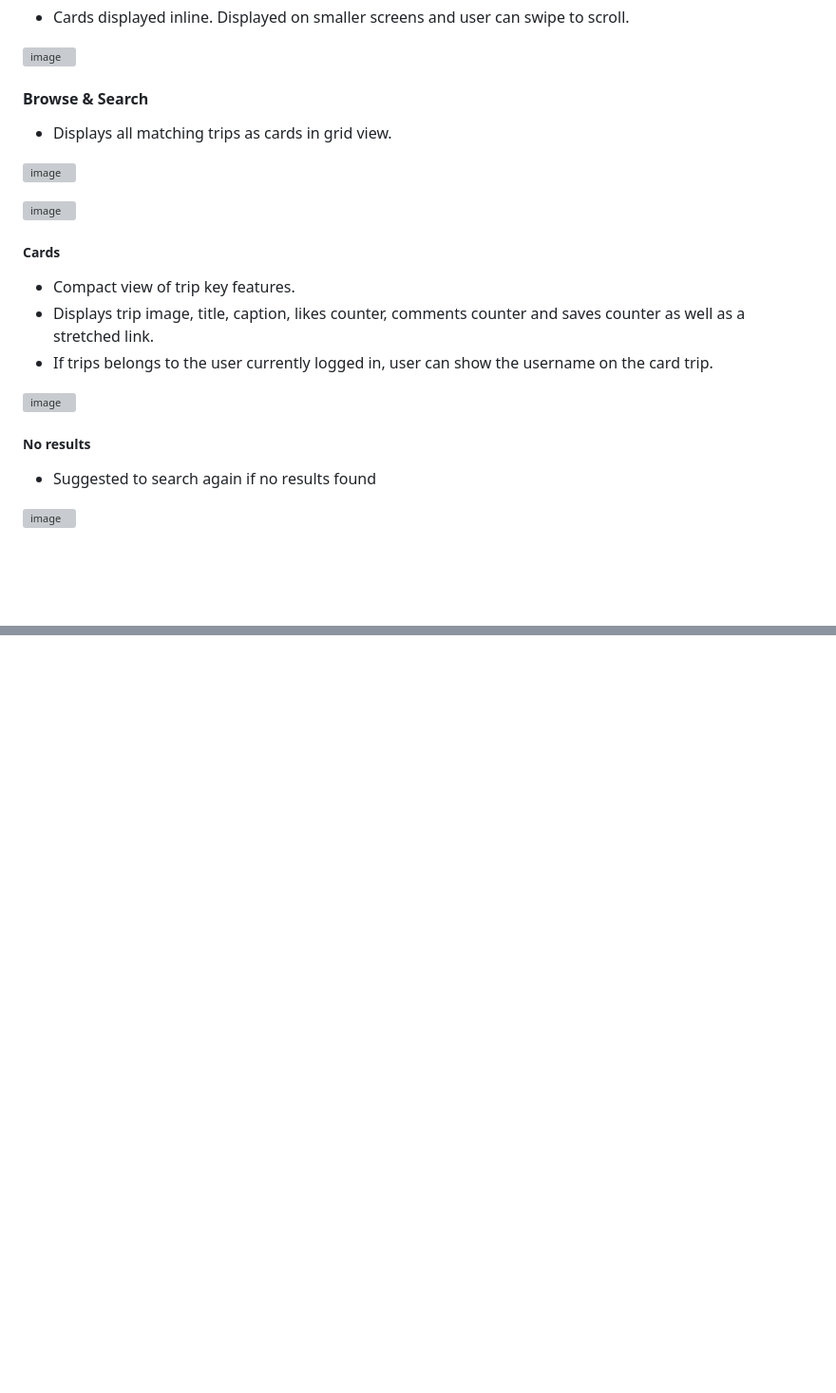
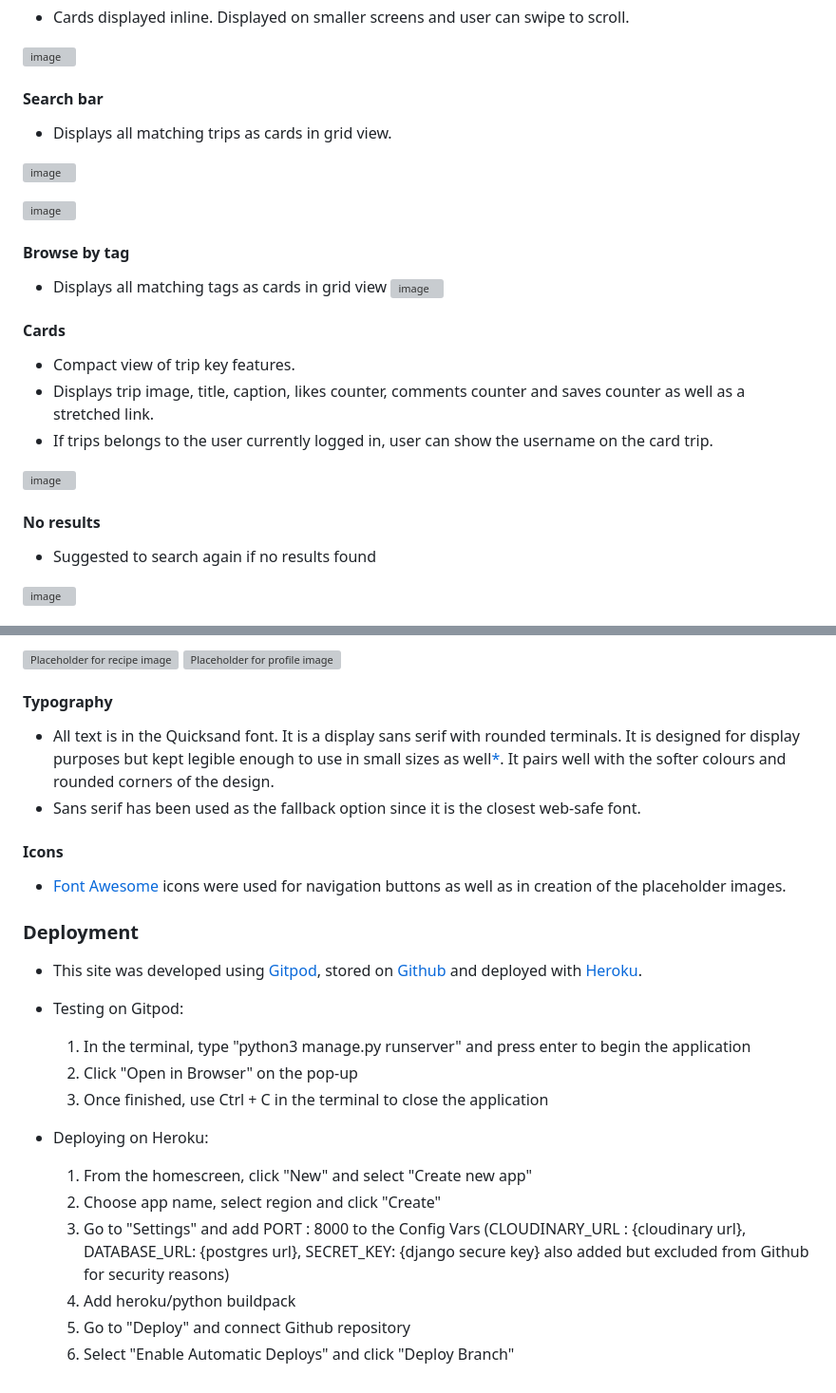
Before and after one commit to EmanuelMariusNicu/traveller-website-pp4, a Markdown page: README.md, 2 parts joined by grey strips. Shown at 95% size. GitHub-like rendering; blank space fills up the shorter version; grey boxes are pictures that could not be loaded.

```diff
--- a/README.md
+++ b/README.md
@@ -134,21 +134,26 @@
 
 ![image](https://user-images.githubusercontent.com/108750655/234084420-a7813a61-901d-4f77-9885-59a571f9b445.png)
 
-#### Browse & Search
+#### Search bar
 - Displays all matching trips as cards in grid view.
 
 ![image](https://user-images.githubusercontent.com/108750655/234084779-cb156e97-6b6f-48bc-8d3f-c2518c5c6e3f.png)
 
 ![image](https://user-images.githubusercontent.com/108750655/234084888-4cae7185-9bd1-45cc-9eff-adfaa5b72b43.png)
+#### Browse by tag
 
-##### Cards
+- Displays all matching tags as cards in grid view
+![image](https://user-images.githubusercontent.com/108750655/235296102-9fdf1886-377f-4330-a3ff-7d446cbcaacd.png)
+
+
+#### Cards
 - Compact view of trip key features.
 - Displays trip image, title, caption, likes counter, comments counter and saves counter as well as a stretched link.
 - If trips belongs to the user currently logged in, user can show the username on the card trip.
 
 ![image](https://user-images.githubusercontent.com/108750655/234085440-5fa13a64-8727-4f78-957e-0c02451e42dc.png)
 
-##### No results
+#### No results
 - Suggested to search again if no results found
 
 ![image](https://user-images.githubusercontent.com/108750655/235295605-346652d0-add1-442a-841f-608f858ca793.png)
@@ -172,0 +235,25 @@
+![Placeholder for recipe image](static/images/recipe_placeholder.png)
+![Placeholder for profile image](static/images/profile_placeholder.png)
+
+#### Typography
+- All text is in the Quicksand font. It is a display sans serif with rounded terminals. It is designed for display purposes but kept legible enough to use in small sizes as well[*](https://fonts.google.com/specimen/Quicksand/about?query=quicksand). It pairs well with the softer colours and rounded corners of the design.
+- Sans serif has been used as the fallback option since it is the closest web-safe font.
+
+#### Icons
+- [Font Awesome](https://fontawesome.com/) icons were used for navigation buttons as well as in creation of the placeholder images.
+
+### Deployment
+- This site was developed using [Gitpod](https://www.gitpod.io/), stored on [Github](https://github.com/) and deployed with [Heroku](https://dashboard.heroku.com/apps).
+
+- Testing on Gitpod:
+    1. In the terminal, type "python3 manage.py runserver" and press enter to begin the application
+    2. Click "Open in Browser" on the pop-up
+    3. Once finished, use Ctrl + C in the terminal to close the application
+
+- Deploying on Heroku:
+    1. From the homescreen, click "New" and select "Create new app"
+    2. Choose app name, select region and click "Create"
+    3. Go to "Settings" and add PORT : 8000 to the Config Vars (CLOUDINARY_URL : {cloudinary url}, DATABASE_URL: {postgres url}, SECRET_KEY: {django secure key} also added but excluded from Github for security reasons)
+    4. Add heroku/python buildpack
+    5. Go to "Deploy" and connect Github repository
+    6. Select "Enable Automatic Deploys" and click "Deploy Branch"
```
Also changed, not shown: other parts of README.md (+58 -1 lines).
